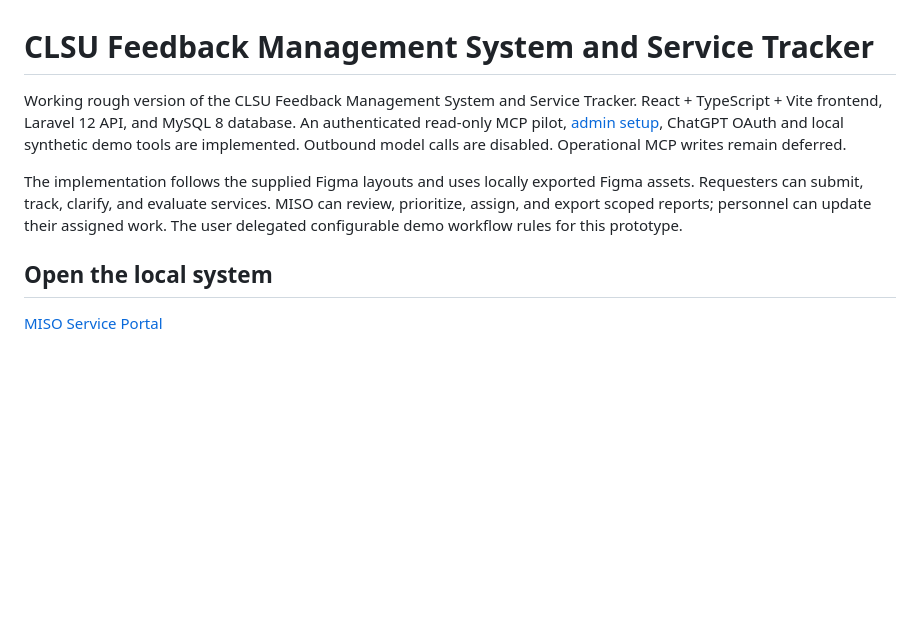
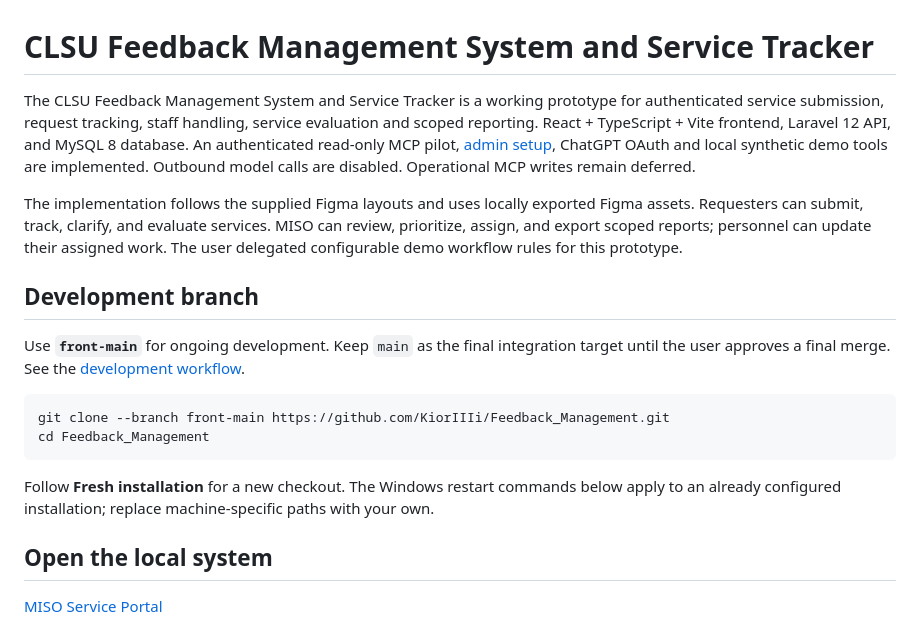
Before and after one commit to KiorIIIi/Feedback_Management, a Markdown page: README.md, the part around the change. Rendered like a GitHub page; blank space fills up the shorter version.

Commit message:
docs: refresh project description and branch instructions

````diff
--- a/README.md
+++ b/README.md
@@ -1,8 +1,19 @@
 # CLSU Feedback Management System and Service Tracker
 
-Working rough version of the CLSU Feedback Management System and Service Tracker. React + TypeScript + Vite frontend, Laravel 12 API, and MySQL 8 database. An authenticated read-only MCP pilot, [admin setup](docs/project/assistant-admin-setup.md), ChatGPT OAuth and local synthetic demo tools are implemented. Outbound model calls are disabled. Operational MCP writes remain deferred.
+The CLSU Feedback Management System and Service Tracker is a working prototype for authenticated service submission, request tracking, staff handling, service evaluation and scoped reporting. React + TypeScript + Vite frontend, Laravel 12 API, and MySQL 8 database. An authenticated read-only MCP pilot, [admin setup](docs/project/assistant-admin-setup.md), ChatGPT OAuth and local synthetic demo tools are implemented. Outbound model calls are disabled. Operational MCP writes remain deferred.
 
 The implementation follows the supplied Figma layouts and uses locally exported Figma assets. Requesters can submit, track, clarify, and evaluate services. MISO can review, prioritize, assign, and export scoped reports; personnel can update their assigned work. The user delegated configurable demo workflow rules for this prototype.
+
+## Development branch
+
+Use **`front-main`** for ongoing development. Keep `main` as the final integration target until the user approves a final merge. See the [development workflow](docs/project/development-workflow.md).
+
+```bash
+git clone --branch front-main https://github.com/KiorIIIi/Feedback_Management.git
+cd Feedback_Management
+```
+
+Follow **Fresh installation** for a new checkout. The Windows restart commands below apply to an already configured installation; replace machine-specific paths with your own.
 
 ## Open the local system
 
````
